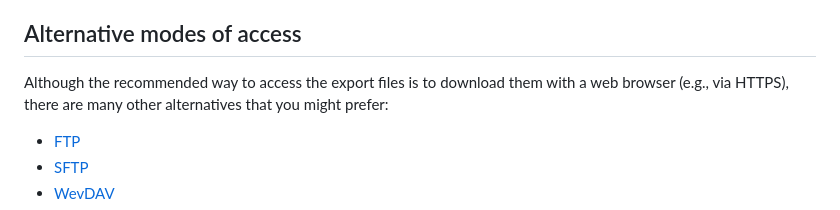
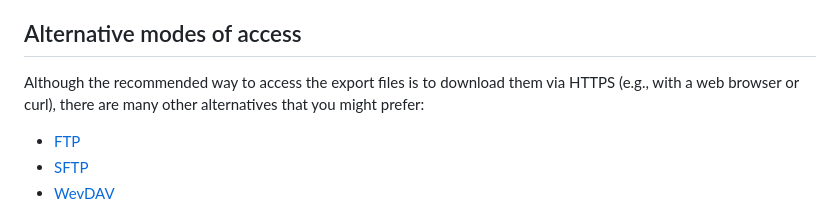
Before and after one commit to northdata/api, a Markdown page: doc/data-export-guide/data-export-guide.md, the part around the change. Rendered like a GitHub page.

```diff
--- a/doc/data-export-guide/data-export-guide.md
+++ b/doc/data-export-guide/data-export-guide.md
@@ -81,7 +81,7 @@ This allows you to choose a format, a language, and optionally a split variant.
 
 ## Alternative modes of access
 
-Although the recommended way to access the export files is to download them with a web browser (e.g., via HTTPS), there are many other alternatives that you might prefer:
+Although the recommended way to access the export files is to download them via HTTPS (e.g., with a web browser or curl), there are many other alternatives that you might prefer:
 
  * [FTP](https://www.files.com/integrations/ftp-any-provider)
  * [SFTP](https://www.files.com/integrations/sftp-any-provider)
```
